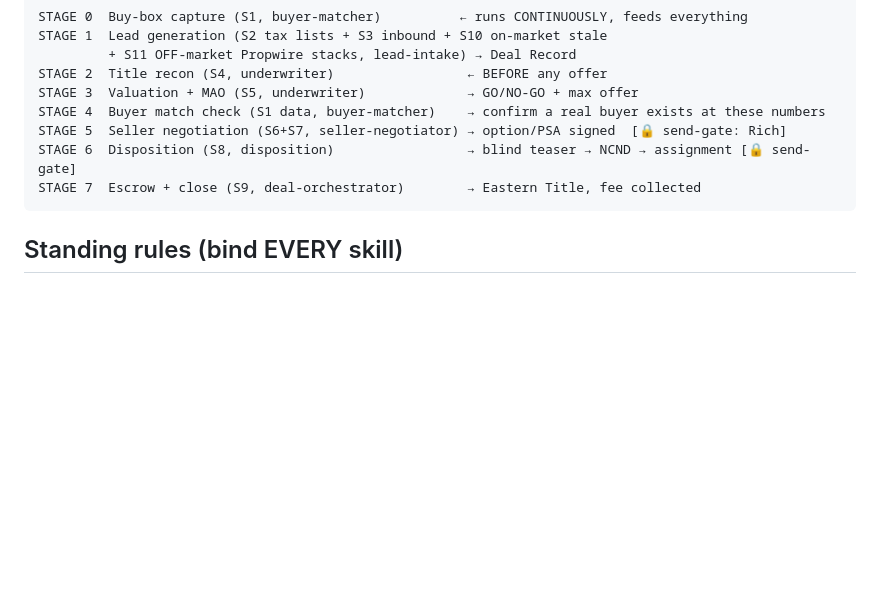
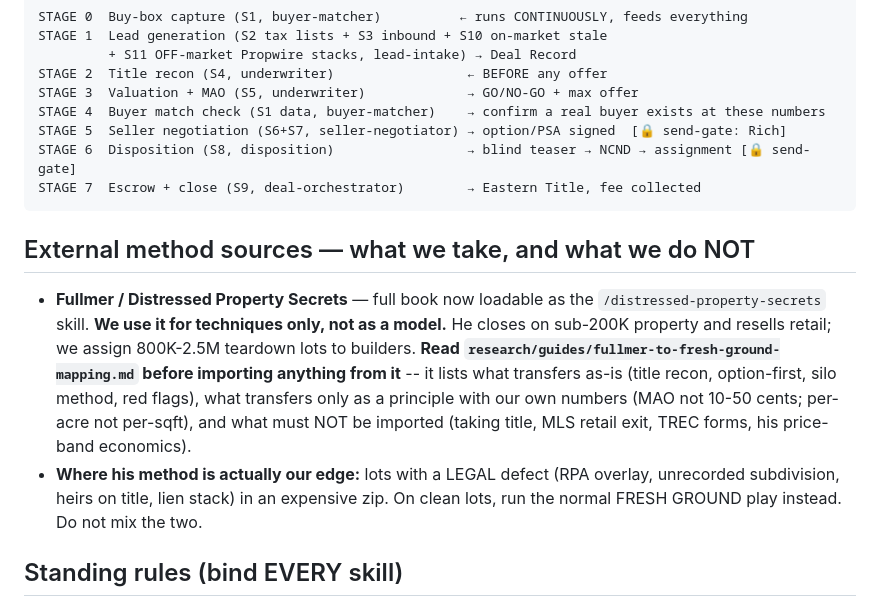
Before and after one commit to RifrafPro/C-Users-Admin-Desktop-Income-Notes, a Markdown page: vault/skills/README.md, the part around the change. Rendered like a GitHub page; blank space fills up the shorter version.

Commit message:
Fullmer -> FRESH GROUND translation layer: techniques only, not the model
Rich's ruling: we use the Fullmer material for guidelines and techniques that
fit our model, not as a model to adopt. Wrote the mapping explicitly so it does
not have to be rediscovered mid-deal.

The core difference recorded up front: Fullmer closes on sub-200K distressed
property, clears title and resells retail on the MLS. FRESH GROUND assigns
800K-2.5M teardown lots to a named set of luxury builders. Same diagnostic
craft, different capital model and exit.

ADOPT AS-IS (model-agnostic): the 20-minute county title recon, ask-then-verify,
the five red flags, searching prior owners, option-contract-first, never
promising a close date before title, diagnosing the problem back to the seller,
the honest-lowball phrasing, the silo method for co-owners, the toolbox of
people, downside-first underwriting, the Delta as error budget, skip-trace
persistence, deferring debt to the closing table, and the memorandum of
contract.

ADOPT THE PRINCIPLE, REPLACE THE NUMBER: his 10-50 cent buy band becomes our
MAO from land residual (the ratio is meaningless in our price band); his
per-sqft desktop valuation becomes per-acre and per-lot; his 2-3 year tax
delinquency filter becomes the S11 teardown-owner stack, since tax delinquency
is rare among million-dollar NoVA landowners; his Four-Week Rule becomes 30 days
with no builder bite.

DOES NOT TRANSFER: taking title, the MLS retail exit, the retail buyer pool,
his price-band economics, and all Texas-specific mechanics (TREC forms, Bexar
rates, TX redemption periods) which must be replaced with NVAR forms and
verified VA/MD law.

The synthesis: his thesis and ours intersect on exactly one thing - problem lots
in expensive zips. On clean lots we compete with every builder in NoVA. On lots
with a legal defect the competition evaporates and his craft is the moat. Old
Chesterbrook (RPA) and 2754 Chain Bridge (unrecorded subdivision) are both
Fullmer-shaped deals at 10x his price band. Operating rule: legal defect means
run the Fullmer play; clean lot means run the normal play; do not mix them.

Four gaps exposed: no probate attorney, no PI/genealogist, VA/MD assignment law
never verified, and no memorandum-of-contract template in vault/contracts.

Co-Authored-By: Claude Opus 5 (1M context) <noreply@anthropic.com>
Claude-Session: https://claude.ai/code/session_01F49ZGUSMeqJXTNw6H6rxPt

````diff
--- a/vault/skills/README.md
+++ b/vault/skills/README.md
@@ -31,6 +31,18 @@ STAGE 6  Disposition (S8, disposition)                 → blind teaser → NCND
 STAGE 7  Escrow + close (S9, deal-orchestrator)        → Eastern Title, fee collected
 ```
 
+## External method sources — what we take, and what we do NOT
+- **Fullmer / Distressed Property Secrets** — full book now loadable as the
+  `/distressed-property-secrets` skill. **We use it for techniques only, not as a model.**
+  He closes on sub-200K property and resells retail; we assign 800K-2.5M teardown lots to builders.
+  **Read `research/guides/fullmer-to-fresh-ground-mapping.md` before importing anything from it** --
+  it lists what transfers as-is (title recon, option-first, silo method, red flags), what transfers
+  only as a principle with our own numbers (MAO not 10-50 cents; per-acre not per-sqft), and what
+  must NOT be imported (taking title, MLS retail exit, TREC forms, his price-band economics).
+- **Where his method is actually our edge:** lots with a LEGAL defect (RPA overlay, unrecorded
+  subdivision, heirs on title, lien stack) in an expensive zip. On clean lots, run the normal
+  FRESH GROUND play instead. Do not mix the two.
+
 ## Standing rules (bind EVERY skill)
 - Agents research/compute/DRAFT autonomously. **No send/call/text/blast to a real person
   without Rich's "send it"** (exception: Carve-out #1 once voice pipeline is live —
````
Also changed, not shown: 1 other file.
